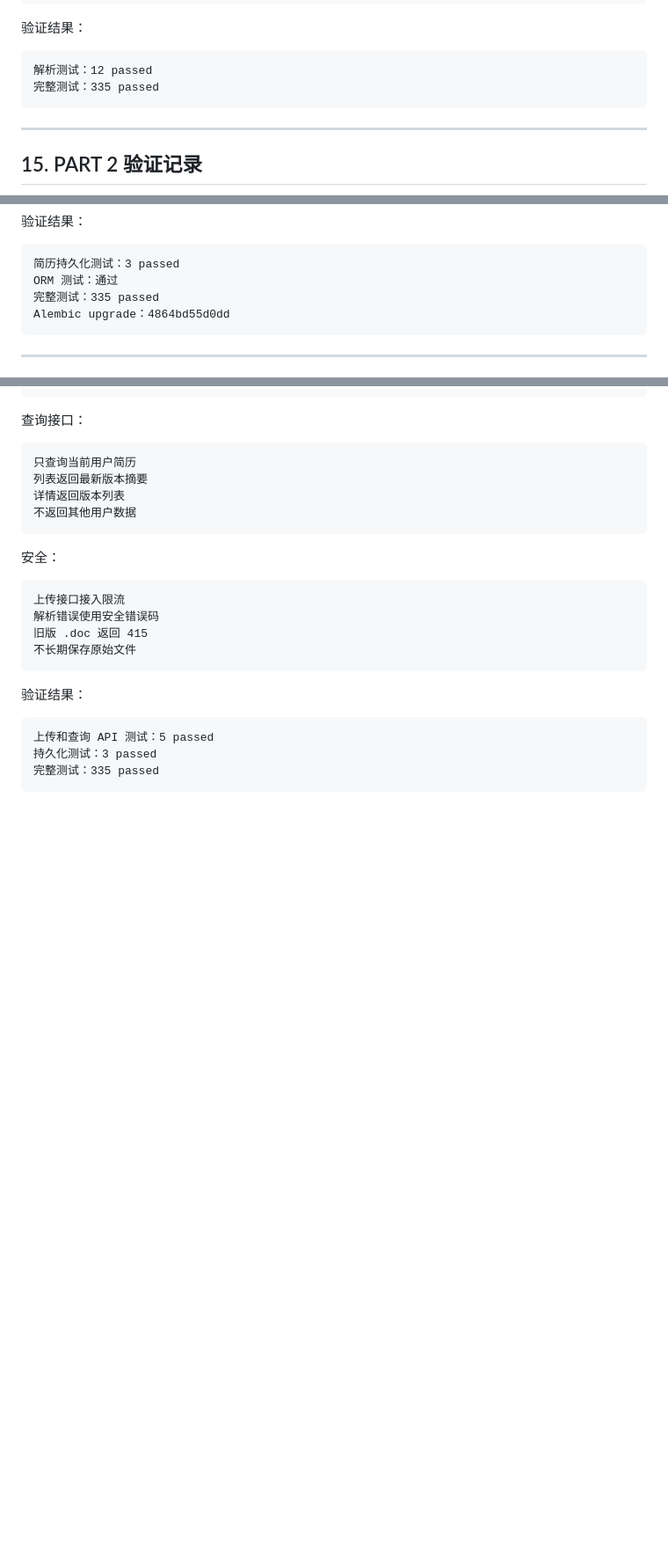
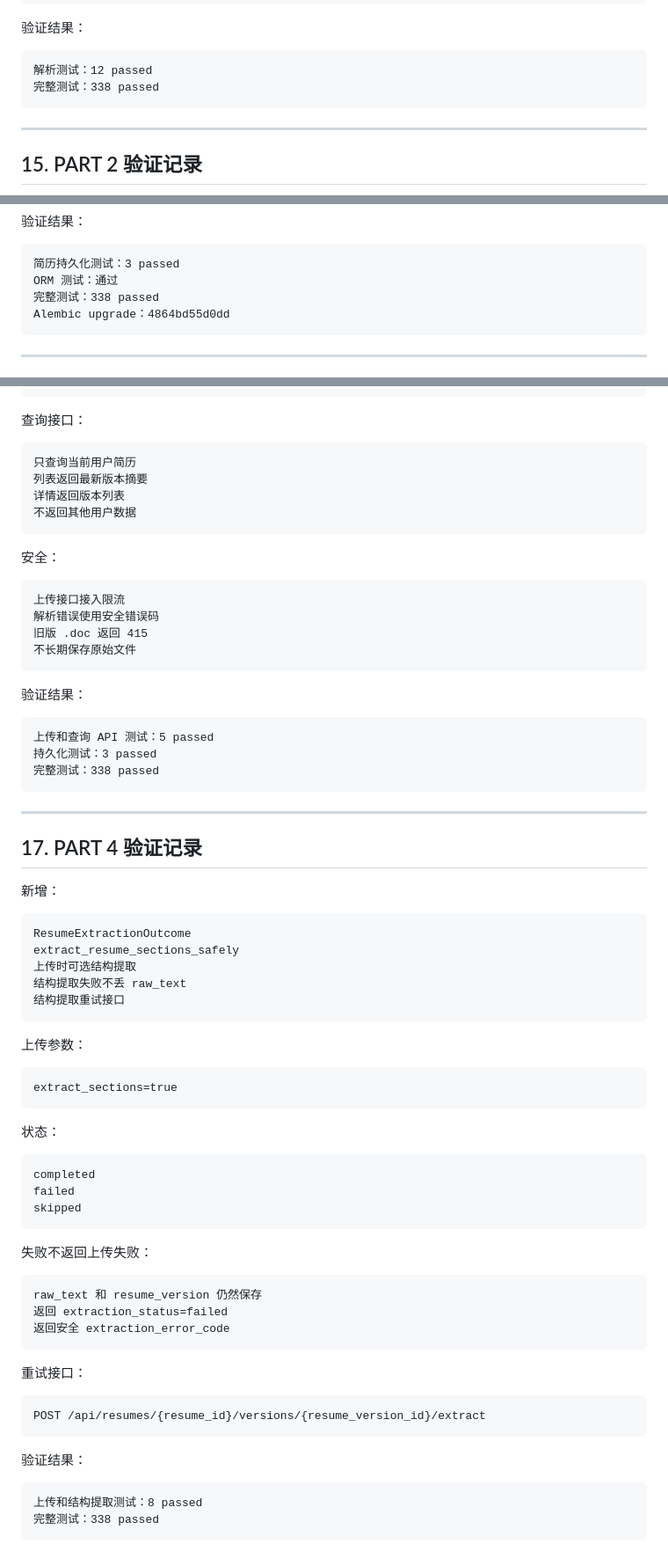
Before and after one commit to 666zsyx/jobfit-agent, a Markdown page: docs/step13-resume-ingestion-design.md, 3 parts joined by grey strips. Shown at 88% size. Rendered like a GitHub page; blank space fills up the shorter version.

Commit message:
docs: record step 13 structured extraction

````diff
--- a/docs/step13-resume-ingestion-design.md
+++ b/docs/step13-resume-ingestion-design.md
@@ -475,7 +475,7 @@ reportlab==5.0.1（开发测试）
 
 ```text
 解析测试：12 passed
-完整测试：335 passed
+完整测试：338 passed
 ```
 
 ---
@@ -514,7 +514,7 @@ source_type 保存为 pdf / docx / txt
 ```text
 简历持久化测试：3 passed
 ORM 测试：通过
-完整测试：335 passed
+完整测试：338 passed
 Alembic upgrade：4864bd55d0dd
 ```
 
@@ -563,5 +563,54 @@ multipart/form-data
 ```text
 上传和查询 API 测试：5 passed
 持久化测试：3 passed
-完整测试：335 passed
+完整测试：338 passed
 ```
+
+---
+
+## 17. PART 4 验证记录
+
+新增：
+
+```text
+ResumeExtractionOutcome
+extract_resume_sections_safely
+上传时可选结构提取
+结构提取失败不丢 raw_text
+结构提取重试接口
+```
+
+上传参数：
+
+```text
+extract_sections=true
+```
+
+状态：
+
+```text
+completed
+failed
+skipped
+```
+
+失败不返回上传失败：
+
+```text
+raw_text 和 resume_version 仍然保存
+返回 extraction_status=failed
+返回安全 extraction_error_code
+```
+
+重试接口：
+
+```http
+POST /api/resumes/{resume_id}/versions/{resume_version_id}/extract
+```
+
+验证结果：
+
+```text
+上传和结构提取测试：8 passed
+完整测试：338 passed
+```
````
Also changed, not shown: other parts of docs/step13-resume-ingestion-design.md (+1 -1 lines).
